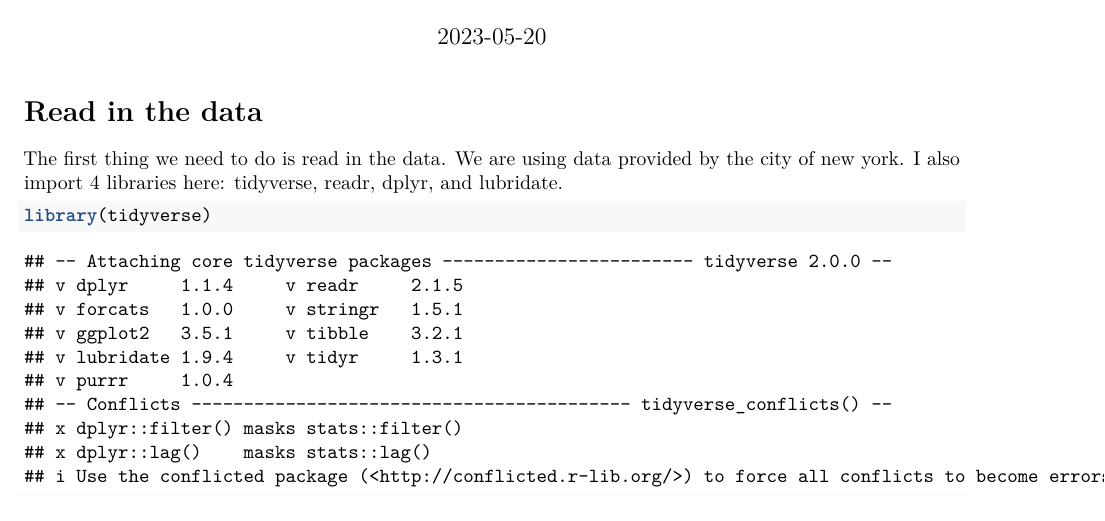
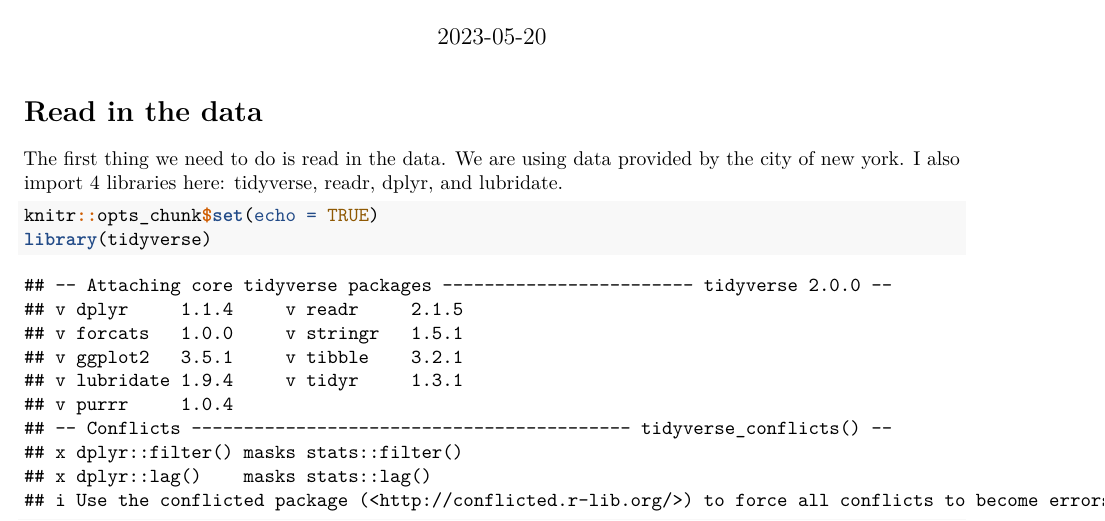
Before and after one commit to andreafrancu/NYPD_Shooting_Data, an R Markdown document (NYPD_Final_Project.Rmd): part of page 1 of 4, cut so that both start at the same text. Rendered offline with R 4.5, knitr and Pandoc, then LaTeX, with nearby package versions; some code elsewhere in the file could not run offline.

Commit message:
Update NYPD_Final_Project.Rmd

````diff
--- a/NYPD_Final_Project.Rmd
+++ b/NYPD_Final_Project.Rmd
@@ -11,6 +11,7 @@ output:
 The first thing we need to do is read in the data. We are using data provided by the city of new york. I also import 4 libraries here: tidyverse, readr, dplyr, and lubridate.
 
 ```{r get_data}
+knitr::opts_chunk$set(echo = TRUE)
 library(tidyverse)
 library(readr)
 library(dplyr)
````
